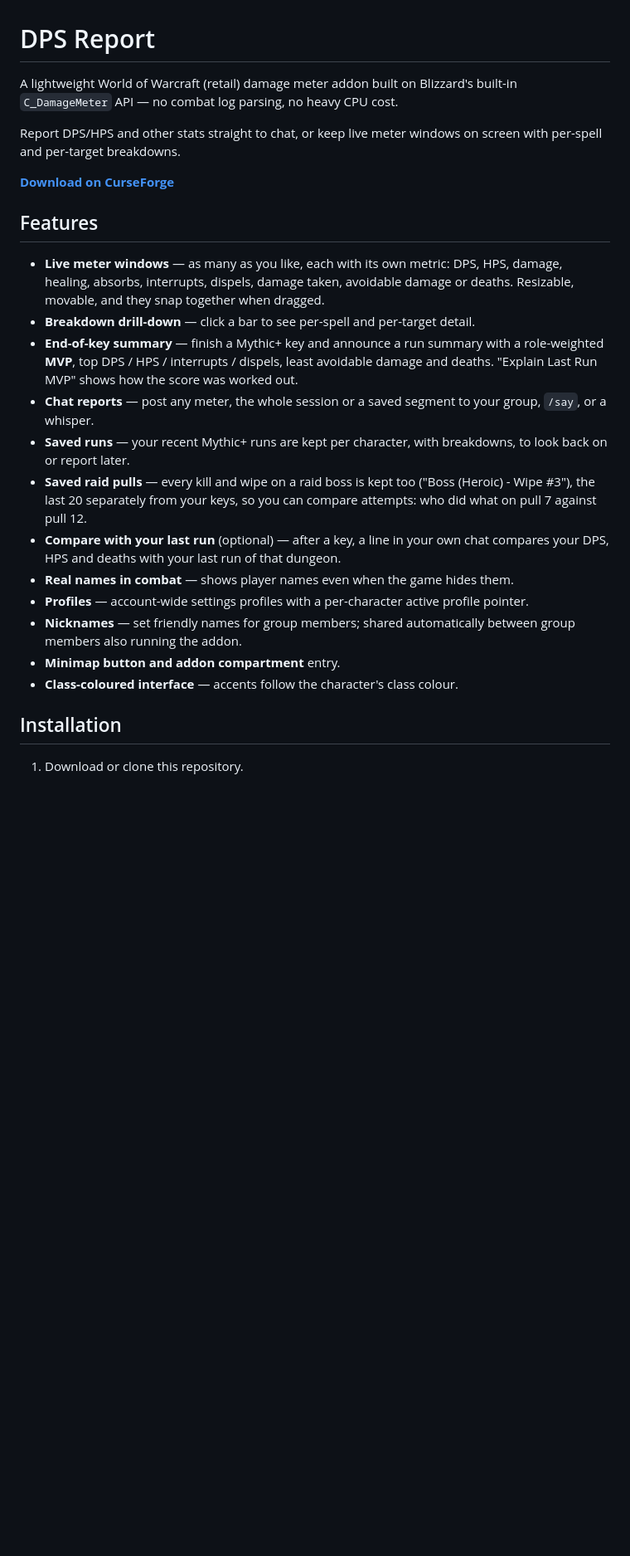
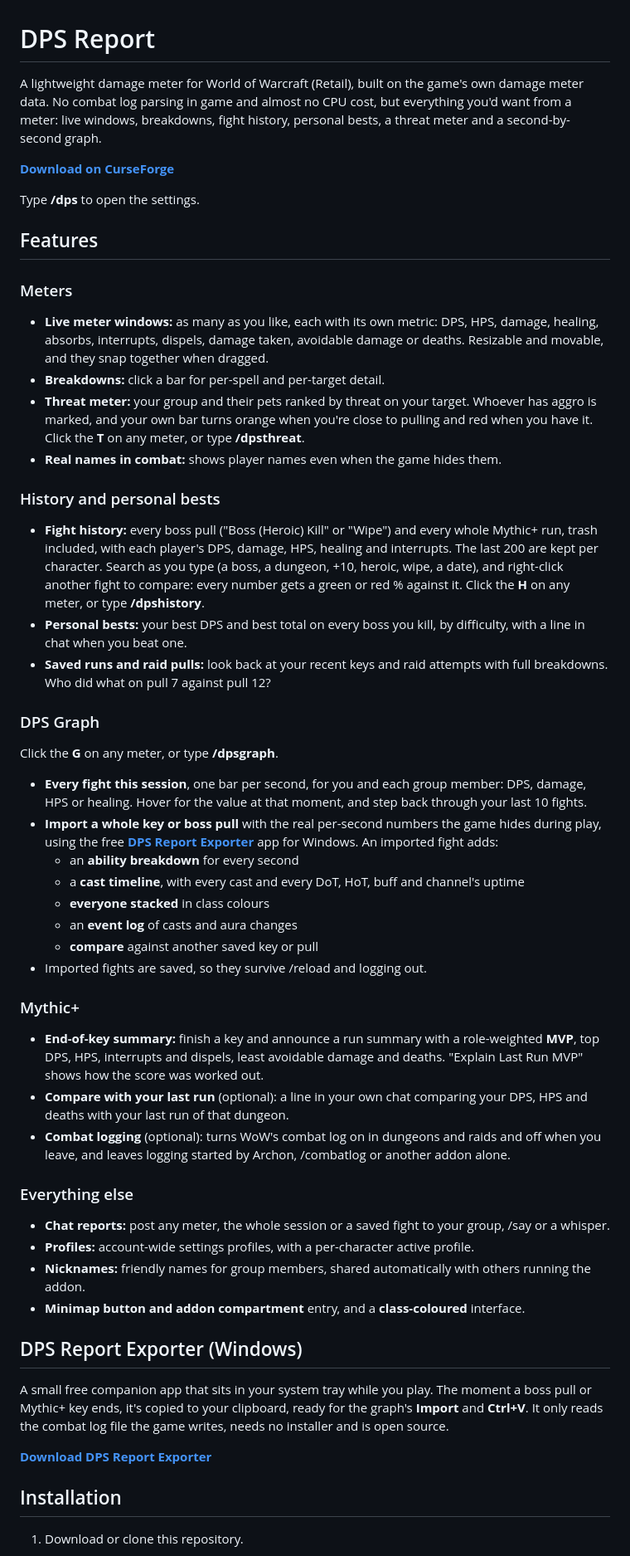
Before and after one commit to SquizzCheeze/DPS-Report, a Markdown page: README.md, the part around one of its changes. Shown at 83% size. Drawn GitHub-style; blank space fills up the shorter version.

Commit message:
README: V1.29 features (history, bests, threat, graph, exporter app)
Co-Authored-By: Claude Opus 5.5 <noreply@anthropic.com>

```diff
--- a/README.md
+++ b/README.md
@@ -1,38 +1,51 @@
 # DPS Report
 
-A lightweight World of Warcraft (retail) damage meter addon built on Blizzard's
-built-in `C_DamageMeter` API — no combat log parsing, no heavy CPU cost.
-
-Report DPS/HPS and other stats straight to chat, or keep live meter windows on
-screen with per-spell and per-target breakdowns.
+A lightweight damage meter for World of Warcraft (Retail), built on the game's own damage meter data. No combat log parsing in game and almost no CPU cost, but everything you'd want from a meter: live windows, breakdowns, fight history, personal bests, a threat meter and a second-by-second graph.
 
 **[Download on CurseForge](https://www.curseforge.com/projects/1504877)**
 
+Type **/dps** to open the settings.
+
 ## Features
 
-- **Live meter windows** — as many as you like, each with its own metric: DPS,
-  HPS, damage, healing, absorbs, interrupts, dispels, damage taken, avoidable
-  damage or deaths. Resizable, movable, and they snap together when dragged.
-- **Breakdown drill-down** — click a bar to see per-spell and per-target detail.
-- **End-of-key summary** — finish a Mythic+ key and announce a run summary with
-  a role-weighted **MVP**, top DPS / HPS / interrupts / dispels, least avoidable
-  damage and deaths. "Explain Last Run MVP" shows how the score was worked out.
-- **Chat reports** — post any meter, the whole session or a saved segment to
-  your group, `/say`, or a whisper.
-- **Saved runs** — your recent Mythic+ runs are kept per character, with
-  breakdowns, to look back on or report later.
-- **Saved raid pulls** — every kill and wipe on a raid boss is kept too
-  ("Boss (Heroic) - Wipe #3"), the last 20 separately from your keys, so you
-  can compare attempts: who did what on pull 7 against pull 12.
-- **Compare with your last run** (optional) — after a key, a line in your own
-  chat compares your DPS, HPS and deaths with your last run of that dungeon.
-- **Real names in combat** — shows player names even when the game hides them.
-- **Profiles** — account-wide settings profiles with a per-character active
-  profile pointer.
-- **Nicknames** — set friendly names for group members; shared automatically
-  between group members also running the addon.
-- **Minimap button and addon compartment** entry.
-- **Class-coloured interface** — accents follow the character's class colour.
+### Meters
+- **Live meter windows:** as many as you like, each with its own metric: DPS, HPS, damage, healing, absorbs, interrupts, dispels, damage taken, avoidable damage or deaths. Resizable and movable, and they snap together when dragged.
+- **Breakdowns:** click a bar for per-spell and per-target detail.
+- **Threat meter:** your group and their pets ranked by threat on your target. Whoever has aggro is marked, and your own bar turns orange when you're close to pulling and red when you have it. Click the **T** on any meter, or type **/dpsthreat**.
+- **Real names in combat:** shows player names even when the game hides them.
+
+### History and personal bests
+- **Fight history:** every boss pull ("Boss (Heroic) Kill" or "Wipe") and every whole Mythic+ run, trash included, with each player's DPS, damage, HPS, healing and interrupts. The last 200 are kept per character. Search as you type (a boss, a dungeon, +10, heroic, wipe, a date), and right-click another fight to compare: every number gets a green or red % against it. Click the **H** on any meter, or type **/dpshistory**.
+- **Personal bests:** your best DPS and best total on every boss you kill, by difficulty, with a line in chat when you beat one.
+- **Saved runs and raid pulls:** look back at your recent keys and raid attempts with full breakdowns. Who did what on pull 7 against pull 12?
+
+### DPS Graph
+Click the **G** on any meter, or type **/dpsgraph**.
+- **Every fight this session**, one bar per second, for you and each group member: DPS, damage, HPS or healing. Hover for the value at that moment, and step back through your last 10 fights.
+- **Import a whole key or boss pull** with the real per-second numbers the game hides during play, using the free **[DPS Report Exporter](https://squizzcheeze.github.io/DPS-Report/)** app for Windows. An imported fight adds:
+  - an **ability breakdown** for every second
+  - a **cast timeline**, with every cast and every DoT, HoT, buff and channel's uptime
+  - **everyone stacked** in class colours
+  - an **event log** of casts and aura changes
+  - **compare** against another saved key or pull
+- Imported fights are saved, so they survive /reload and logging out.
+
+### Mythic+
+- **End-of-key summary:** finish a key and announce a run summary with a role-weighted **MVP**, top DPS, HPS, interrupts and dispels, least avoidable damage and deaths. "Explain Last Run MVP" shows how the score was worked out.
+- **Compare with your last run** (optional): a line in your own chat comparing your DPS, HPS and deaths with your last run of that dungeon.
+- **Combat logging** (optional): turns WoW's combat log on in dungeons and raids and off when you leave, and leaves logging started by Archon, /combatlog or another addon alone.
+
+### Everything else
+- **Chat reports:** post any meter, the whole session or a saved fight to your group, /say or a whisper.
+- **Profiles:** account-wide settings profiles, with a per-character active profile.
+- **Nicknames:** friendly names for group members, shared automatically with others running the addon.
+- **Minimap button and addon compartment** entry, and a **class-coloured** interface.
+
+## DPS Report Exporter (Windows)
+
+A small free companion app that sits in your system tray while you play. The moment a boss pull or Mythic+ key ends, it's copied to your clipboard, ready for the graph's **Import** and **Ctrl+V**. It only reads the combat log file the game writes, needs no installer and is open source.
+
+**[Download DPS Report Exporter](https://squizzcheeze.github.io/DPS-Report/)**
 
 ## Installation
 
```
Also changed, not shown: other parts of README.md (+1 -1 lines).
